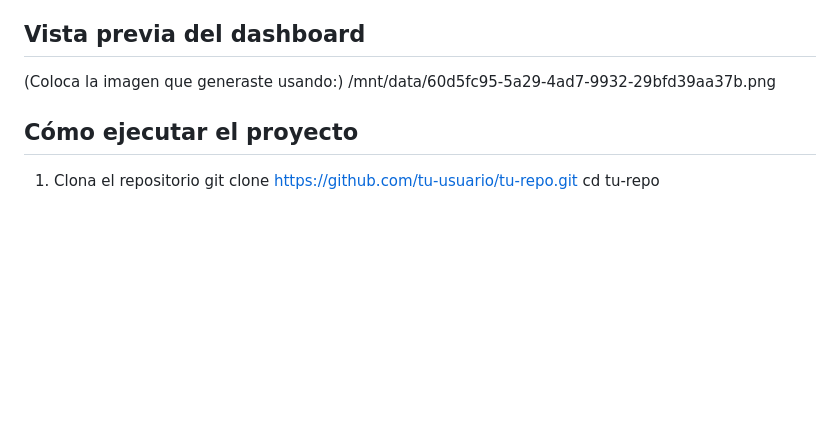
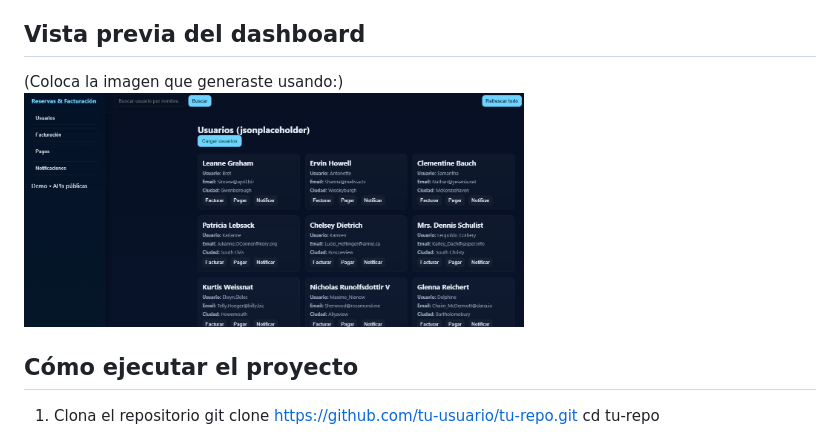
Before and after one commit to Javier-Serrano28/Trabajo-Microservicios, a Markdown page: README.md, the part around the change. GitHub-like rendering; blank space fills up the shorter version.

Commit message:
Change image source for dashboard preview
Updated image reference for dashboard preview.

```diff
--- a/README.md
+++ b/README.md
@@ -220,7 +220,7 @@ Notificaciones	jsonplaceholder.typicode.com/posts	Usado para simular envío de n
 ##  Vista previa del dashboard
 
 (Coloca la imagen que generaste usando:)
-/mnt/data/60d5fc95-5a29-4ad7-9932-29bfd39aa37b.png
+<img src="ejemplo.png" width="500">
 
 ##  Cómo ejecutar el proyecto
 1. Clona el repositorio
```
